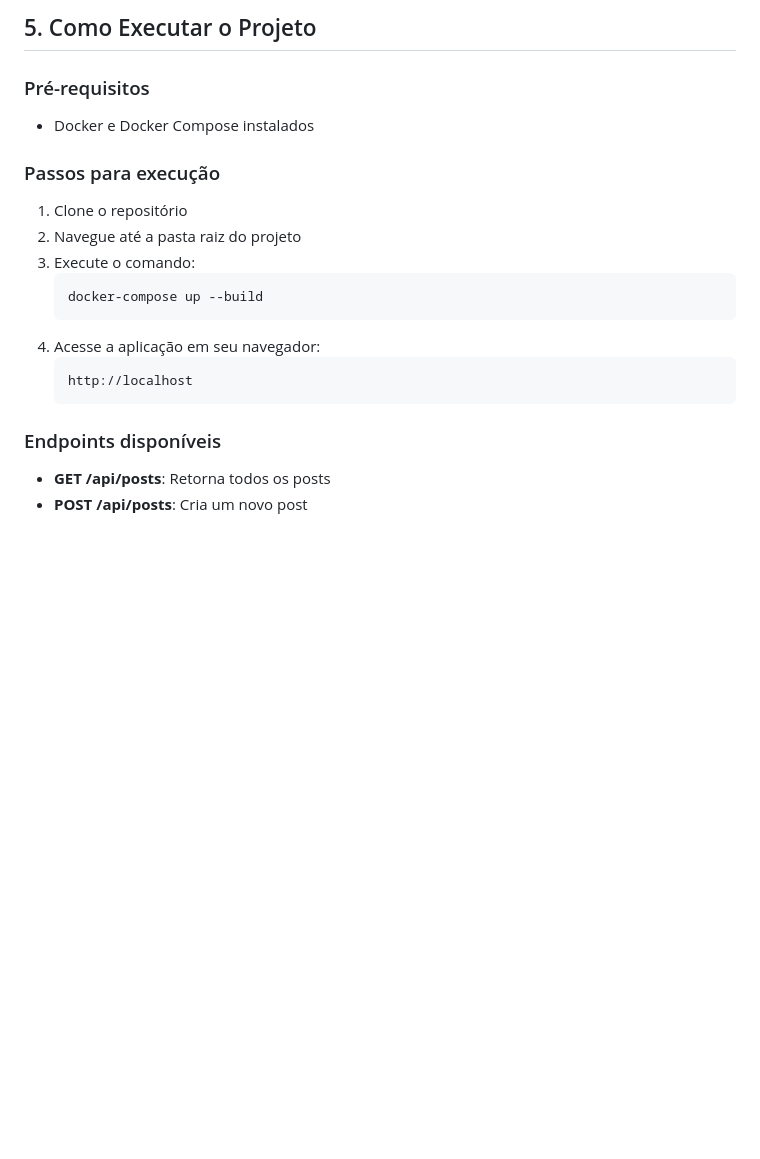
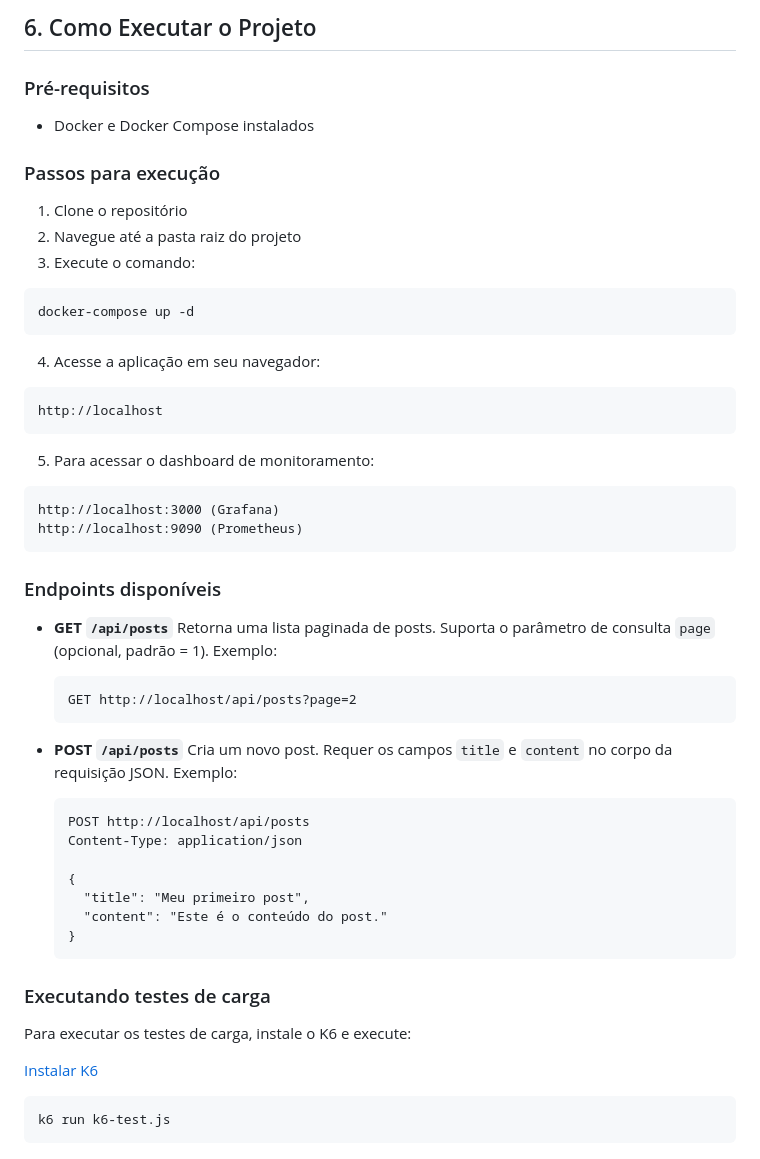
Before and after one commit to thiagojorgelins/load-balance, a Markdown page: README.MD, the part around the change printed below. Drawn GitHub-style; blank space fills up the shorter version.

````diff
--- a/README.MD
+++ b/README.MD
@@ -116,21 +199,64 @@ A solução atual poderia ser expandida de várias formas:
 
-## 5. Como Executar o Projeto
+## 6. Como Executar o Projeto
 
 ### Pré-requisitos
+
 - Docker e Docker Compose instalados
 
 ### Passos para execução
+
 1. Clone o repositório
 2. Navegue até a pasta raiz do projeto
 3. Execute o comando:
-   ```
-   docker-compose up --build
-   ```
+
+```bash
+docker-compose up -d
+```
+
 4. Acesse a aplicação em seu navegador:
-   ```
-   http://localhost
-   ```
+
+```
+http://localhost
+```
+
+5. Para acessar o dashboard de monitoramento:
+
+```
+http://localhost:3000 (Grafana)
+http://localhost:9090 (Prometheus)
+```
 
 ### Endpoints disponíveis
-- **GET /api/posts**: Retorna todos os posts
-- **POST /api/posts**: Cria um novo post
+
+- **GET `/api/posts`**
+  Retorna uma lista paginada de posts.
+  Suporta o parâmetro de consulta `page` (opcional, padrão = 1).
+  Exemplo:
+
+  ```
+  GET http://localhost/api/posts?page=2
+  ```
+
+- **POST `/api/posts`**
+  Cria um novo post. Requer os campos `title` e `content` no corpo da requisição JSON.
+  Exemplo:
+
+  ```
+  POST http://localhost/api/posts
+  Content-Type: application/json
+
+  {
+    "title": "Meu primeiro post",
+    "content": "Este é o conteúdo do post."
+  }
+  ```
+
+### Executando testes de carga
+
+Para executar os testes de carga, instale o K6 e execute:
+
+[Instalar K6](https://grafana.com/docs/k6/latest/set-up/install-k6/)
+
+```bash
+k6 run k6-test.js
+```
````
Also changed, not shown: other parts of README.MD (+106 -23 lines), teste-carga.png (added), 1 other file.
